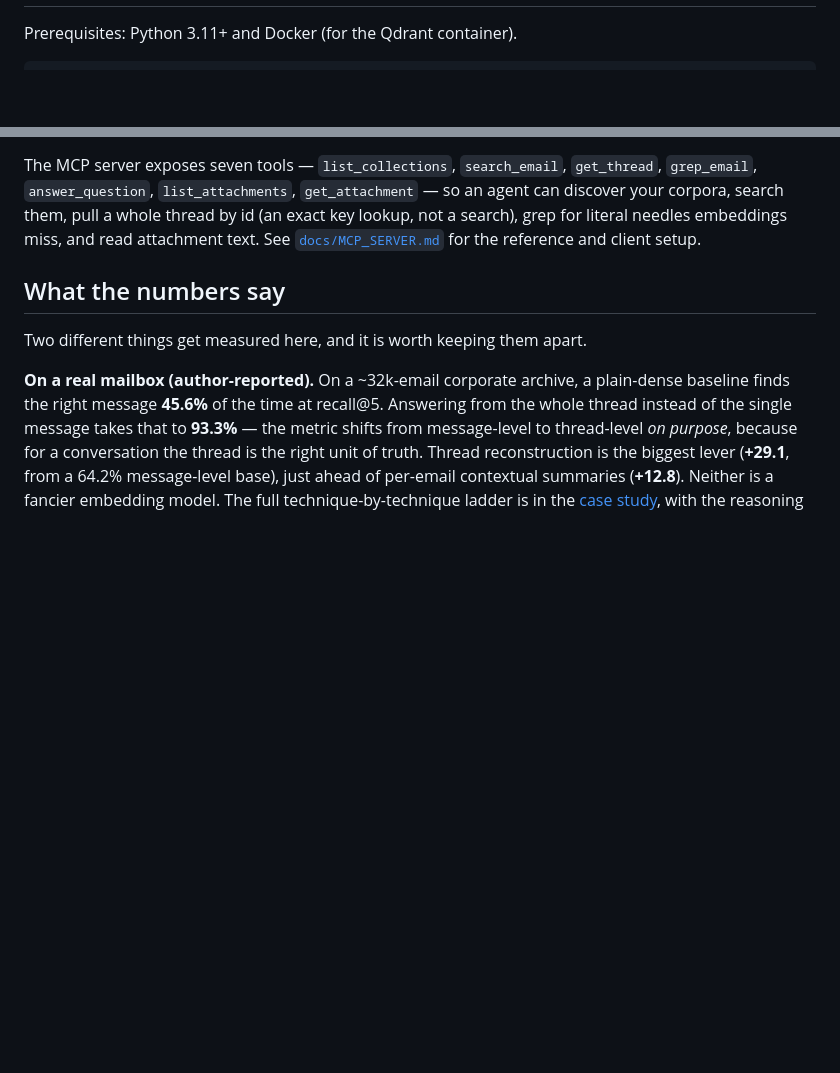
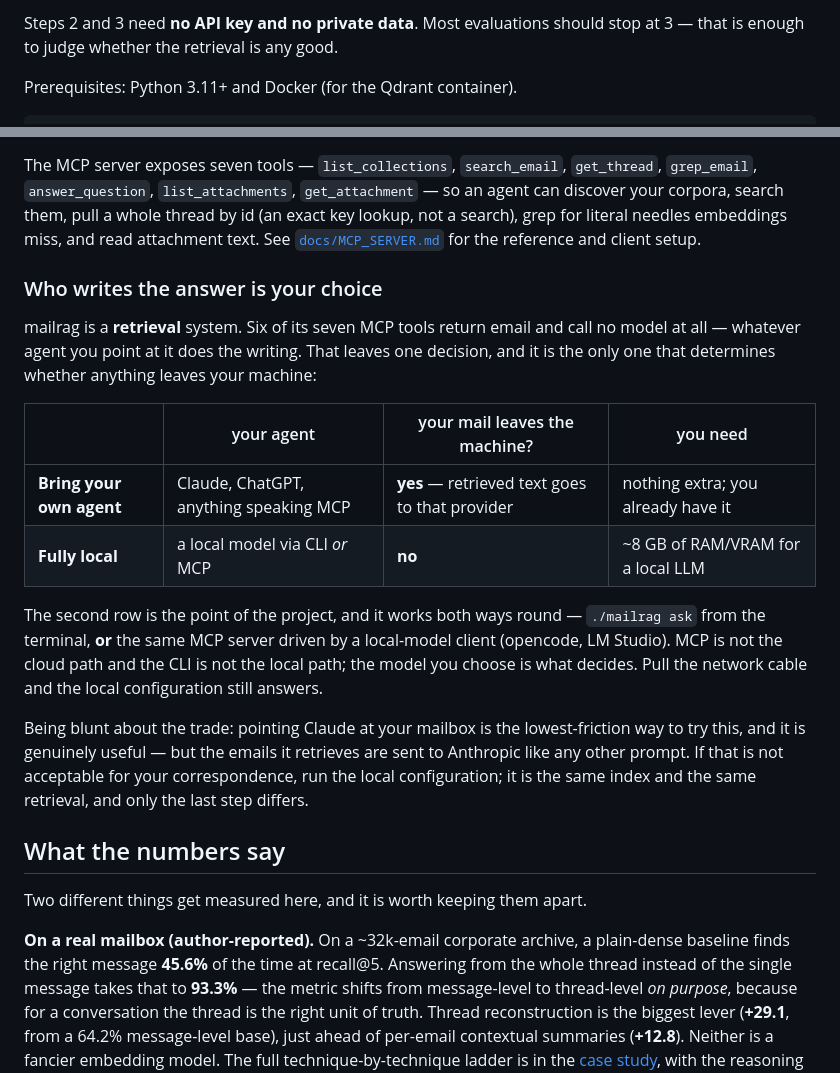
Before and after one commit to fmasi/mailrag, a Markdown page: README.md, 2 parts joined by grey strips. Drawn GitHub-style; blank space fills up the shorter version.

````diff
--- a/README.md
+++ b/README.md
@@ -62,3 +88,6 @@ so the index doesn't quietly rot. Details in [what's in the box](#whats-in-the-b
+Steps 2 and 3 need **no API key and no private data**. Most evaluations should stop at 3 — that
+is enough to judge whether the retrieval is any good.
+
 Prerequisites: Python 3.11+ and Docker (for the Qdrant container).
 
 ```bash
@@ -95,6 +124,27 @@ The MCP server exposes seven tools — `list_collections`, `search_email`, `get_
 your corpora, search them, pull a whole thread by id (an exact key lookup, not a search), grep for
 literal needles embeddings miss, and read attachment text. See
 [`docs/MCP_SERVER.md`](docs/MCP_SERVER.md) for the reference and client setup.
+
+### Who writes the answer is your choice
+
+mailrag is a **retrieval** system. Six of its seven MCP tools return email and call no model at
+all — whatever agent you point at it does the writing. That leaves one decision, and it is the
+only one that determines whether anything leaves your machine:
+
+| | your agent | your mail leaves the machine? | you need |
+|---|---|---|---|
+| **Bring your own agent** | Claude, ChatGPT, anything speaking MCP | **yes** — retrieved text goes to that provider | nothing extra; you already have it |
+| **Fully local** | a local model via CLI *or* MCP | **no** | ~8 GB of RAM/VRAM for a local LLM |
+
+The second row is the point of the project, and it works both ways round — `./mailrag ask` from
+the terminal, **or** the same MCP server driven by a local-model client (opencode, LM Studio).
+MCP is not the cloud path and the CLI is not the local path; the model you choose is what decides.
+Pull the network cable and the local configuration still answers.
+
+Being blunt about the trade: pointing Claude at your mailbox is the lowest-friction way to try
+this, and it is genuinely useful — but the emails it retrieves are sent to Anthropic like any
+other prompt. If that is not acceptable for your correspondence, run the local configuration; it
+is the same index and the same retrieval, and only the last step differs.
 
 ## What the numbers say
 
````
Also changed, not shown: other parts of README.md (+26 -0 lines).
